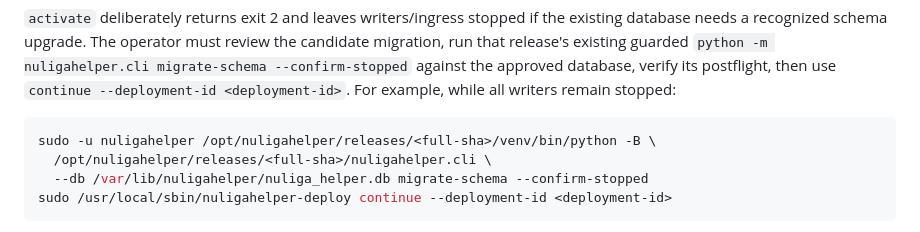
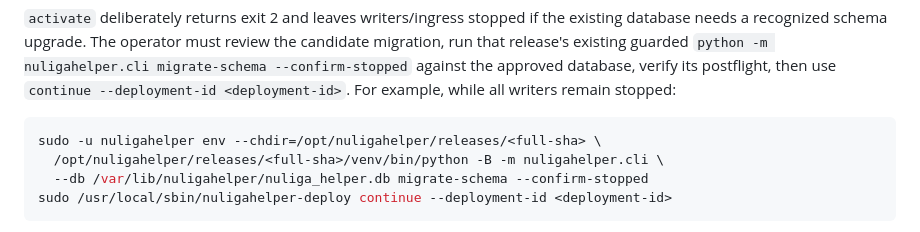
Before and after one commit to MrWillibald/nuLigaHelper, a Markdown page: release-assets/README.md, the part around the change. Drawn GitHub-style.

````diff
--- a/release-assets/README.md
+++ b/release-assets/README.md
@@ -53,8 +53,8 @@ verify its postflight, then use `continue --deployment-id <deployment-id>`.
 For example, while all writers remain stopped:
 
 ```bash
-sudo -u nuligahelper /opt/nuligahelper/releases/<full-sha>/venv/bin/python -B \
-  /opt/nuligahelper/releases/<full-sha>/nuligahelper.cli \
+sudo -u nuligahelper env --chdir=/opt/nuligahelper/releases/<full-sha> \
+  /opt/nuligahelper/releases/<full-sha>/venv/bin/python -B -m nuligahelper.cli \
   --db /var/lib/nuligahelper/nuliga_helper.db migrate-schema --confirm-stopped
 sudo /usr/local/sbin/nuligahelper-deploy continue --deployment-id <deployment-id>
 ```
````
Also changed, not shown: docs/betrieb/deployment.md (+10 -3 lines).
